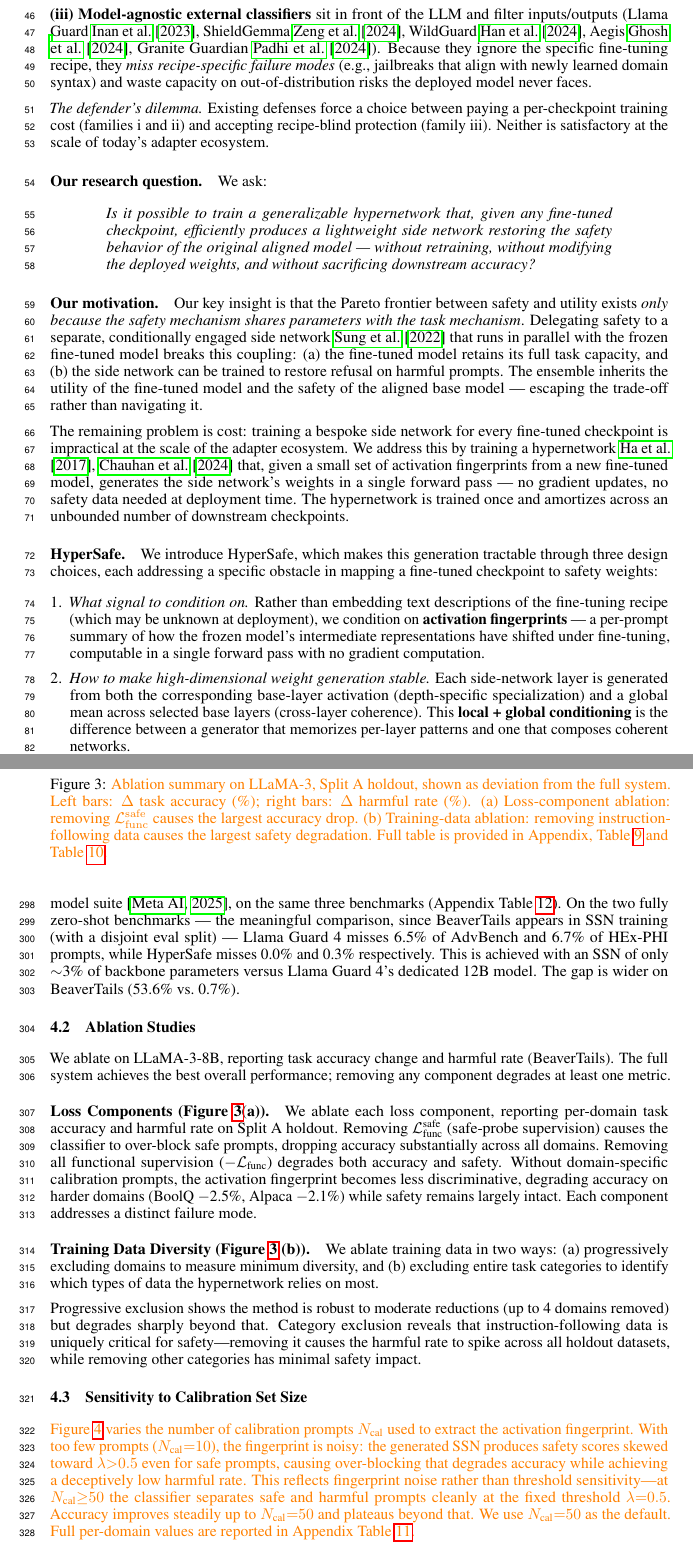
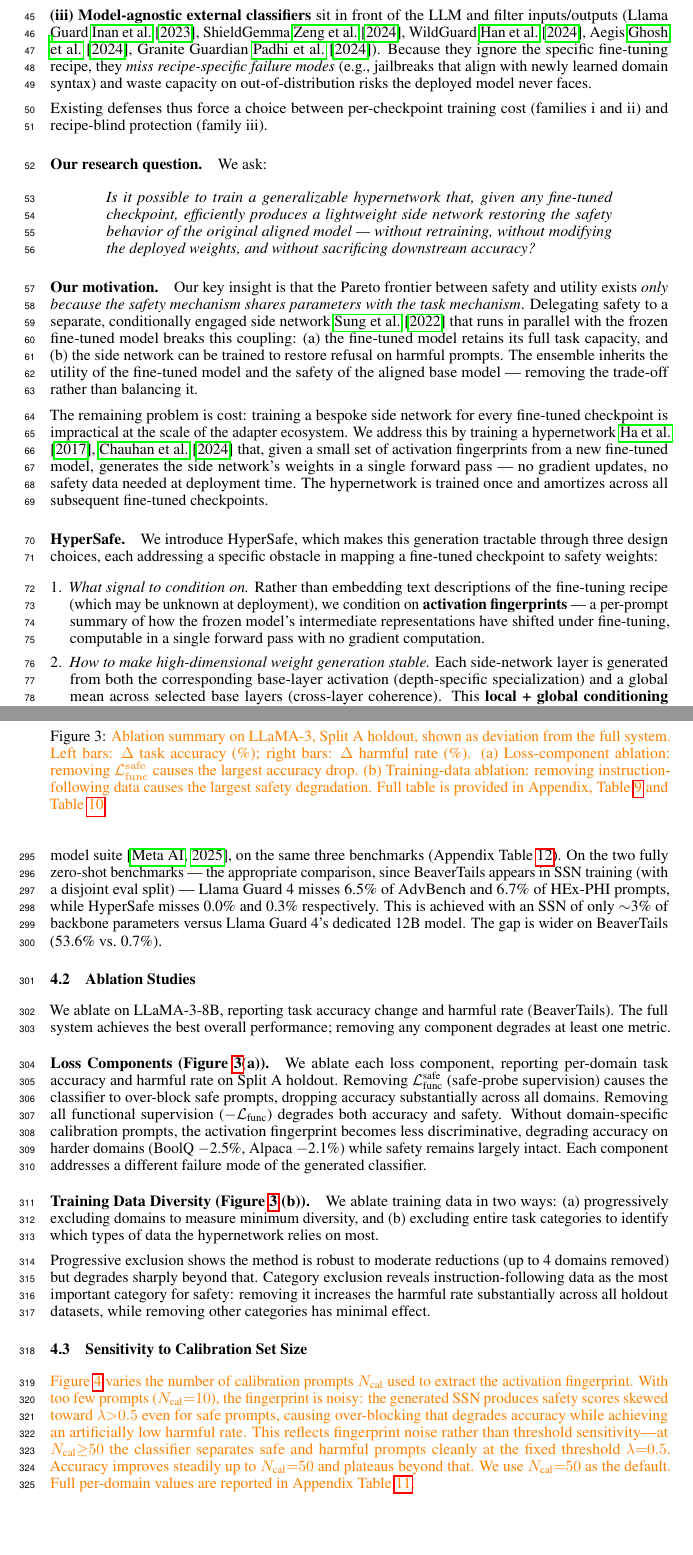
Before and after one commit to nokronim/Remedy-your-damaged-safety-alignment-at-only-inference-cost, a LaTeX paper (neurips_2026.tex, which reads sec/1_introduction.tex, sec/4_experiments.tex): two parts of pages 2 and 10 of 27, joined at a grey line, cut so that both start at the same text, the shorter picture padded with empty space. Compiled offline with pdfLaTeX.

Commit message:
Style pass: tighten 17 informal phrasings flagged by coauthor
High priority:
  #1  'The cause is structural:' -> joined into prior sentence with 'because'
  #2  'pick one of these two horns, and pay the corresponding price' deleted
  #3  (covered by #2)
  #4  Drop italic 'The defender's dilemma.' header; tighter one-liner; drop
      'Neither is satisfactory at the scale of today's adapter ecosystem'
  #5  'escaping the trade-off rather than navigating it' ->
      'removing the trade-off rather than balancing it'
  #6  'difference between a generator that memorizes per-layer patterns and
      one that composes coherent networks' -> 'provides both depth-specific
      specialization and cross-layer consistency in the generated weights'
  #7  Related-work LST sentence shortened ('to our knowledge, this is the
      first combination...')

Medium priority:
  #8  'routinely breaks' -> 'routinely degrades' (also dropped em-dash)
  #9  'to up to 43%' -> 'to as high as 43%'
  #10 'the meaningful comparison' -> 'the appropriate comparison'
  #11 'uniquely critical for safety -- removing it causes the harmful rate
      to spike' -> 'the most important category for safety: removing it
      increases the harmful rate substantially'
  #12 'a deceptively low harmful rate' -> 'an artificially low harmful rate'
  #13 'It virtually eliminates harmful outputs' -> 'It reduces harmful
      outputs to near zero'
  #14 'a scalable path toward safety restoration for the growing ecosystem'
      -> 'a deployment-time defense applicable to the increasing number of
      publicly released fine-tuned checkpoints'

Low priority (took the safe softening picks):
  #15 'reshaped its target' -> 'recipe-specific shifts in the target model'
  #18 'an unbounded number of downstream checkpoints' -> 'all subsequent
      fine-tuned checkpoints'
  #20 'addresses a distinct failure mode' -> 'addresses a different failure
      mode of the generated classifier'
  #21 'captures general harmful-content patterns rather than benchmark-
      specific features' -> 'generalizes beyond benchmark-specific patterns'

#16, #17, #19, #22 left as-is per coauthor note ('Keep').

Co-Authored-By: Claude Opus 4.7 (1M context) <noreply@anthropic.com>

```diff
--- a/sec/1_introduction.tex
+++ b/sec/1_introduction.tex
@@ -14,7 +14,7 @@ Defenses against fine-tuning-induced safety erosion fall into three families, ea
 
 \textbf{(iii) Model-agnostic external classifiers} sit in front of the LLM and filter inputs/outputs (Llama Guard~\cite{inan2023llama}, ShieldGemma~\cite{zeng2024shieldgemma}, WildGuard~\cite{han2024wildguard}, Aegis~\cite{ghosh2024aegis}, Granite Guardian~\cite{padhi2024granite}). Because they ignore the specific fine-tuning recipe, they \textit{miss recipe-specific failure modes} (e.g., jailbreaks that align with newly learned domain syntax) and waste capacity on out-of-distribution risks the deployed model never faces.
 
-\textit{The defender's dilemma.} Existing defenses force a choice between paying a per-checkpoint training cost (families i and ii) and accepting recipe-blind protection (family iii). Neither is satisfactory at the scale of today's adapter ecosystem.
+Existing defenses thus force a choice between per-checkpoint training cost (families i and ii) and recipe-blind protection (family iii).
 
 \paragraph{Our research question.}
 We ask:
@@ -22,15 +22,15 @@ We ask:
 \textit{Is it possible to train a generalizable hypernetwork that, given any fine-tuned checkpoint, efficiently produces a lightweight side network restoring the safety behavior of the original aligned model --- without retraining, without modifying the deployed weights, and without sacrificing downstream accuracy?}
 \end{quote}
 
-\paragraph{Our motivation.} Our key insight is that the Pareto frontier between safety and utility exists \emph{only because the safety mechanism shares parameters with the task mechanism}. Delegating safety to a separate, conditionally engaged side network~\cite{sung2022lst} that runs in parallel with the frozen fine-tuned model breaks this coupling: (a)~the fine-tuned model retains its full task capacity, and (b)~the side network can be trained to restore refusal on harmful prompts. The ensemble inherits the utility of the fine-tuned model and the safety of the aligned base model --- escaping the trade-off rather than navigating it.
+\paragraph{Our motivation.} Our key insight is that the Pareto frontier between safety and utility exists \emph{only because the safety mechanism shares parameters with the task mechanism}. Delegating safety to a separate, conditionally engaged side network~\cite{sung2022lst} that runs in parallel with the frozen fine-tuned model breaks this coupling: (a)~the fine-tuned model retains its full task capacity, and (b)~the side network can be trained to restore refusal on harmful prompts. The ensemble inherits the utility of the fine-tuned model and the safety of the aligned base model --- removing the trade-off rather than balancing it.
 
-The remaining problem is cost: training a bespoke side network for every fine-tuned checkpoint is impractical at the scale of the adapter ecosystem. We address this by training a hypernetwork~\cite{ha2017hypernetworks, chauhan2024brief} that, given a small set of activation fingerprints from a new fine-tuned model, generates the side network's weights in a single forward pass --- no gradient updates, no safety data needed at deployment time. The hypernetwork is trained once and amortizes across an unbounded number of downstream checkpoints.
+The remaining problem is cost: training a bespoke side network for every fine-tuned checkpoint is impractical at the scale of the adapter ecosystem. We address this by training a hypernetwork~\cite{ha2017hypernetworks, chauhan2024brief} that, given a small set of activation fingerprints from a new fine-tuned model, generates the side network's weights in a single forward pass --- no gradient updates, no safety data needed at deployment time. The hypernetwork is trained once and amortizes across all subsequent fine-tuned checkpoints.
 
 \paragraph{\method{}.} We introduce \method{}, which makes this generation tractable through three design choices, each addressing a specific obstacle in mapping a fine-tuned checkpoint to safety weights:
 
 \begin{enumerate}[leftmargin=*,topsep=2pt,itemsep=2pt]
     \item \textit{What signal to condition on.} Rather than embedding text descriptions of the fine-tuning recipe (which may be unknown at deployment), we condition on \textbf{activation fingerprints} --- a per-prompt summary of how the frozen model's intermediate representations have shifted under fine-tuning, computable in a single forward pass with no gradient computation.
-    \item \textit{How to make high-dimensional weight generation stable.} Each side-network layer is generated from both the corresponding base-layer activation (depth-specific specialization) and a global mean across selected base layers (cross-layer coherence). This \textbf{local~+~global conditioning} is the difference between a generator that memorizes per-layer patterns and one that composes coherent networks.
+    \item \textit{How to make high-dimensional weight generation stable.} Each side-network layer is generated from both the corresponding base-layer activation (depth-specific specialization) and a global mean across selected base layers (cross-layer coherence). This \textbf{local~+~global conditioning} provides both depth-specific specialization and cross-layer consistency in the generated weights.
     \item \textit{How to keep inference cheap.} A $\lambda$-classifier predicts a routing probability per prompt; if $\lambda < 0.5$ the base model runs as-is, and if $\lambda \geq 0.5$ a fixed refusal template is substituted. This \textbf{hard-threshold routing} eliminates decode-time overhead on safe prompts and yields a net speed-up on harmful ones.
 \end{enumerate}
 
--- a/sec/4_experiments.tex
+++ b/sec/4_experiments.tex
@@ -36,7 +36,7 @@ Table~\ref{tab:main_results} shows results across all three splits. LoRA fine-tu
 \input{tables/main_results}
 
 \paragraph{Comparison with Llama Guard 4.}
-We compare against Llama Guard 4 (12B), the latest publicly released version of the Llama Guard family~\citep{inan2023llama}, released as part of the Llama 4 model suite~\citep{meta2025llama4}, on the same three benchmarks (Appendix Table~\ref{tab:llamaguard}). On the two fully zero-shot benchmarks --- the meaningful comparison, since BeaverTails appears in \ssn{} training (with a disjoint eval split) --- Llama Guard 4 misses 6.5\% of AdvBench and 6.7\% of HEx-PHI prompts, while \method{} misses 0.0\% and 0.3\% respectively. This is achieved with an \ssn{} of only $\sim$3\% of backbone parameters versus Llama Guard 4's dedicated 12B model. The gap is wider on BeaverTails (53.6\% vs.\ 0.7\%).
+We compare against Llama Guard 4 (12B), the latest publicly released version of the Llama Guard family~\citep{inan2023llama}, released as part of the Llama 4 model suite~\citep{meta2025llama4}, on the same three benchmarks (Appendix Table~\ref{tab:llamaguard}). On the two fully zero-shot benchmarks --- the appropriate comparison, since BeaverTails appears in \ssn{} training (with a disjoint eval split) --- Llama Guard 4 misses 6.5\% of AdvBench and 6.7\% of HEx-PHI prompts, while \method{} misses 0.0\% and 0.3\% respectively. This is achieved with an \ssn{} of only $\sim$3\% of backbone parameters versus Llama Guard 4's dedicated 12B model. The gap is wider on BeaverTails (53.6\% vs.\ 0.7\%).
 
 \subsection{Ablation Studies}
 \label{sec:ablations}
@@ -44,7 +44,7 @@ We compare against Llama Guard 4 (12B), the latest publicly released version of
 We ablate on LLaMA-3-8B, reporting task accuracy change and harmful rate (BeaverTails). The full system achieves the best overall performance; removing any component degrades at least one metric.
 
 \paragraph{Loss Components (Figure~\ref{fig:ablation_summary}(a)).}
-We ablate each loss component, reporting per-domain task accuracy and harmful rate on Split~A holdout. Removing $\mathcal{L}_\text{func}^\text{safe}$ (safe-probe supervision) causes the classifier to over-block safe prompts, dropping accuracy substantially across all domains. Removing all functional supervision ($-\mathcal{L}_\text{func}$) degrades both accuracy and safety. Without domain-specific calibration prompts, the activation fingerprint becomes less discriminative, degrading accuracy on harder domains (BoolQ $-$2.5\%, Alpaca $-$2.1\%) while safety remains largely intact. Each component addresses a distinct failure mode.
+We ablate each loss component, reporting per-domain task accuracy and harmful rate on Split~A holdout. Removing $\mathcal{L}_\text{func}^\text{safe}$ (safe-probe supervision) causes the classifier to over-block safe prompts, dropping accuracy substantially across all domains. Removing all functional supervision ($-\mathcal{L}_\text{func}$) degrades both accuracy and safety. Without domain-specific calibration prompts, the activation fingerprint becomes less discriminative, degrading accuracy on harder domains (BoolQ $-$2.5\%, Alpaca $-$2.1\%) while safety remains largely intact. Each component addresses a different failure mode of the generated classifier.
 
 \begin{figure*}[t]
 	\centering
@@ -58,11 +58,11 @@ We ablate each loss component, reporting per-domain task accuracy and harmful ra
 \paragraph{Training Data Diversity (Figure~\ref{fig:ablation_summary} (b)).}
 We ablate training data in two ways: (a)~progressively excluding domains to measure minimum diversity, and (b)~excluding entire task categories to identify which types of data the hypernetwork relies on most.
 
-Progressive exclusion shows the method is robust to moderate reductions (up to 4 domains removed) but degrades sharply beyond that. Category exclusion reveals that instruction-following data is uniquely critical for safety---removing it causes the harmful rate to spike across all holdout datasets, while removing other categories has minimal safety impact.
+Progressive exclusion shows the method is robust to moderate reductions (up to 4 domains removed) but degrades sharply beyond that. Category exclusion reveals instruction-following data as the most important category for safety: removing it increases the harmful rate substantially across all holdout datasets, while removing other categories has minimal effect.
 
 \subsection{Sensitivity to Calibration Set Size}
 
-\textcolor{orange}{Figure~\ref{fig:ablation_ncal} varies the number of calibration prompts $N_\text{cal}$ used to extract the activation fingerprint. With too few prompts ($N_\text{cal}{=}10$), the fingerprint is noisy: the generated \ssn{} produces safety scores skewed toward $\lambda{>}0.5$ even for safe prompts, causing over-blocking that degrades accuracy while achieving a deceptively low harmful rate. This reflects fingerprint noise rather than threshold sensitivity---at $N_\text{cal}{\ge}50$ the classifier separates safe and harmful prompts cleanly at the fixed threshold $\lambda{=}0.5$. Accuracy improves steadily up to $N_\text{cal}{=}50$ and plateaus beyond that. We use $N_\text{cal}{=}50$ as the default. Full per-domain values are reported in Appendix Table~\ref{tab:ablation_ncal}.}
+\textcolor{orange}{Figure~\ref{fig:ablation_ncal} varies the number of calibration prompts $N_\text{cal}$ used to extract the activation fingerprint. With too few prompts ($N_\text{cal}{=}10$), the fingerprint is noisy: the generated \ssn{} produces safety scores skewed toward $\lambda{>}0.5$ even for safe prompts, causing over-blocking that degrades accuracy while achieving an artificially low harmful rate. This reflects fingerprint noise rather than threshold sensitivity---at $N_\text{cal}{\ge}50$ the classifier separates safe and harmful prompts cleanly at the fixed threshold $\lambda{=}0.5$. Accuracy improves steadily up to $N_\text{cal}{=}50$ and plateaus beyond that. We use $N_\text{cal}{=}50$ as the default. Full per-domain values are reported in Appendix Table~\ref{tab:ablation_ncal}.}
 
 \begin{figure*}[t]
 	\centering
```
Also changed, not shown: sec/2_related_works.tex (+1 -1 lines), sec/5_conclusions.tex (+1 -1 lines), sec/1_introduction.tex (4 more changed lines), sec/4_experiments.tex (4 more changed lines).
